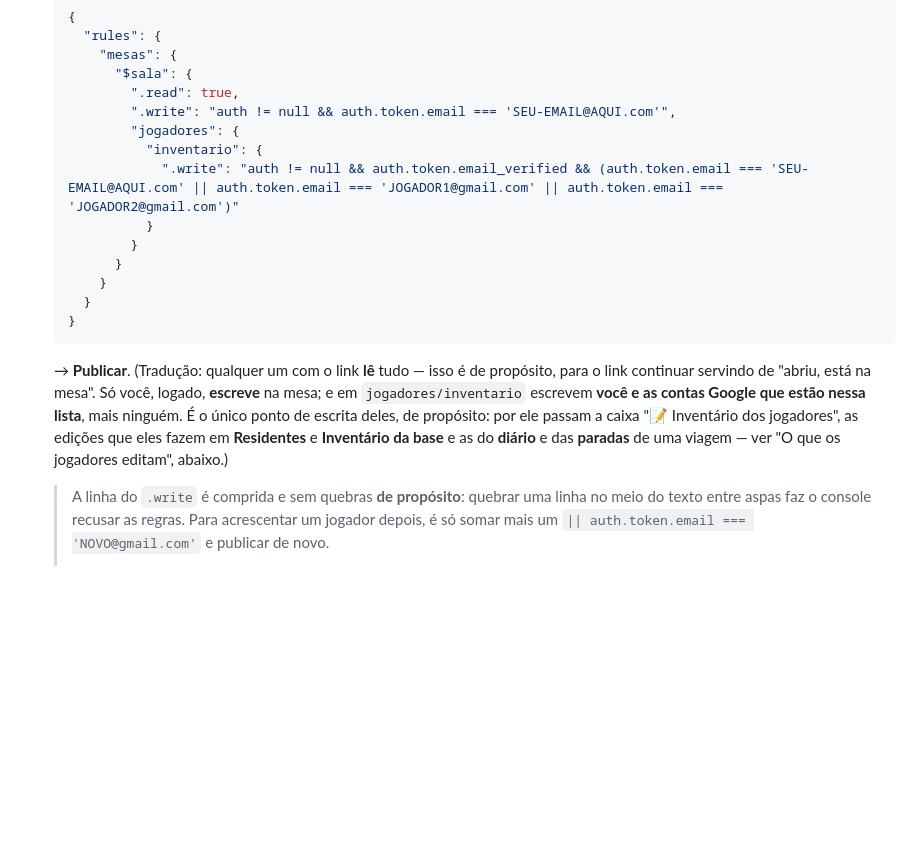
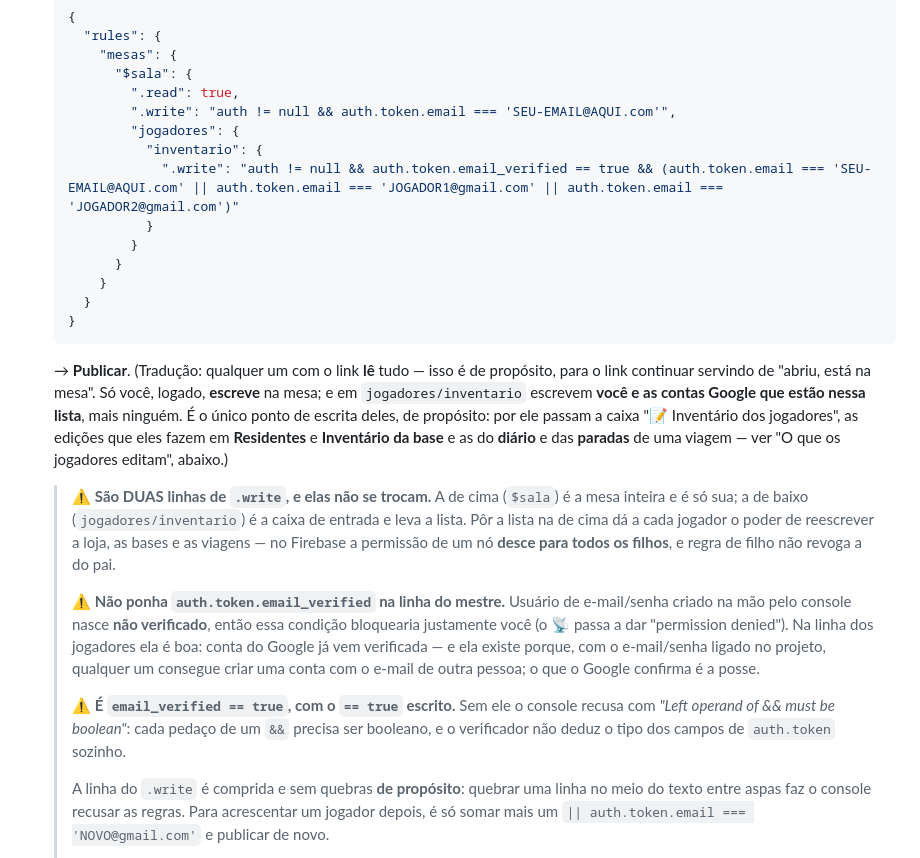
Before and after one commit to BlafXD/Grifos-Alados, a Markdown page: MODO-JOGADOR.md, the part around the change. Drawn GitHub-style; blank space fills up the shorter version.

Commit message:
Escrever na mesa agora pede entrar com o Google

```diff
--- a/MODO-JOGADOR.md
+++ b/MODO-JOGADOR.md
@@ -30,7 +30,7 @@ uma hospedagem para o site (**GitHub Pages**).
            ".write": "auth != null && auth.token.email === 'SEU-EMAIL@AQUI.com'",
            "jogadores": {
              "inventario": {
-               ".write": "auth != null && auth.token.email_verified && (auth.token.email === 'SEU-EMAIL@AQUI.com' || auth.token.email === 'JOGADOR1@gmail.com' || auth.token.email === 'JOGADOR2@gmail.com')"
+               ".write": "auth != null && auth.token.email_verified == true && (auth.token.email === 'SEU-EMAIL@AQUI.com' || auth.token.email === 'JOGADOR1@gmail.com' || auth.token.email === 'JOGADOR2@gmail.com')"
              }
            }
          }
@@ -48,6 +48,26 @@ uma hospedagem para o site (**GitHub Pages**).
    **diário** e das **paradas** de uma viagem — ver "O que os jogadores editam",
    abaixo.)
 
+   > ⚠ **São DUAS linhas de `.write`, e elas não se trocam.** A de cima
+   > (`$sala`) é a mesa inteira e é só sua; a de baixo (`jogadores/inventario`)
+   > é a caixa de entrada e leva a lista. Pôr a lista na de cima dá a cada
+   > jogador o poder de reescrever a loja, as bases e as viagens — no Firebase
+   > a permissão de um nó **desce para todos os filhos**, e regra de filho não
+   > revoga a do pai.
+   >
+   > ⚠ **Não ponha `auth.token.email_verified` na linha do mestre.** Usuário de
+   > e-mail/senha criado na mão pelo console nasce **não verificado**, então
+   > essa condição bloquearia justamente você (o 📡 passa a dar "permission
+   > denied"). Na linha dos jogadores ela é boa: conta do Google já vem
+   > verificada — e ela existe porque, com o e-mail/senha ligado no projeto,
+   > qualquer um consegue criar uma conta com o e-mail de outra pessoa; o que
+   > o Google confirma é a posse.
+   >
+   > ⚠ **É `email_verified == true`, com o `== true` escrito.** Sem ele o
+   > console recusa com *"Left operand of && must be boolean"*: cada pedaço de
+   > um `&&` precisa ser booleano, e o verificador não deduz o tipo dos campos
+   > de `auth.token` sozinho.
+   >
    > A linha do `.write` é comprida e sem quebras **de propósito**: quebrar uma
    > linha no meio do texto entre aspas faz o console recusar as regras. Para
    > acrescentar um jogador depois, é só somar mais um
```
